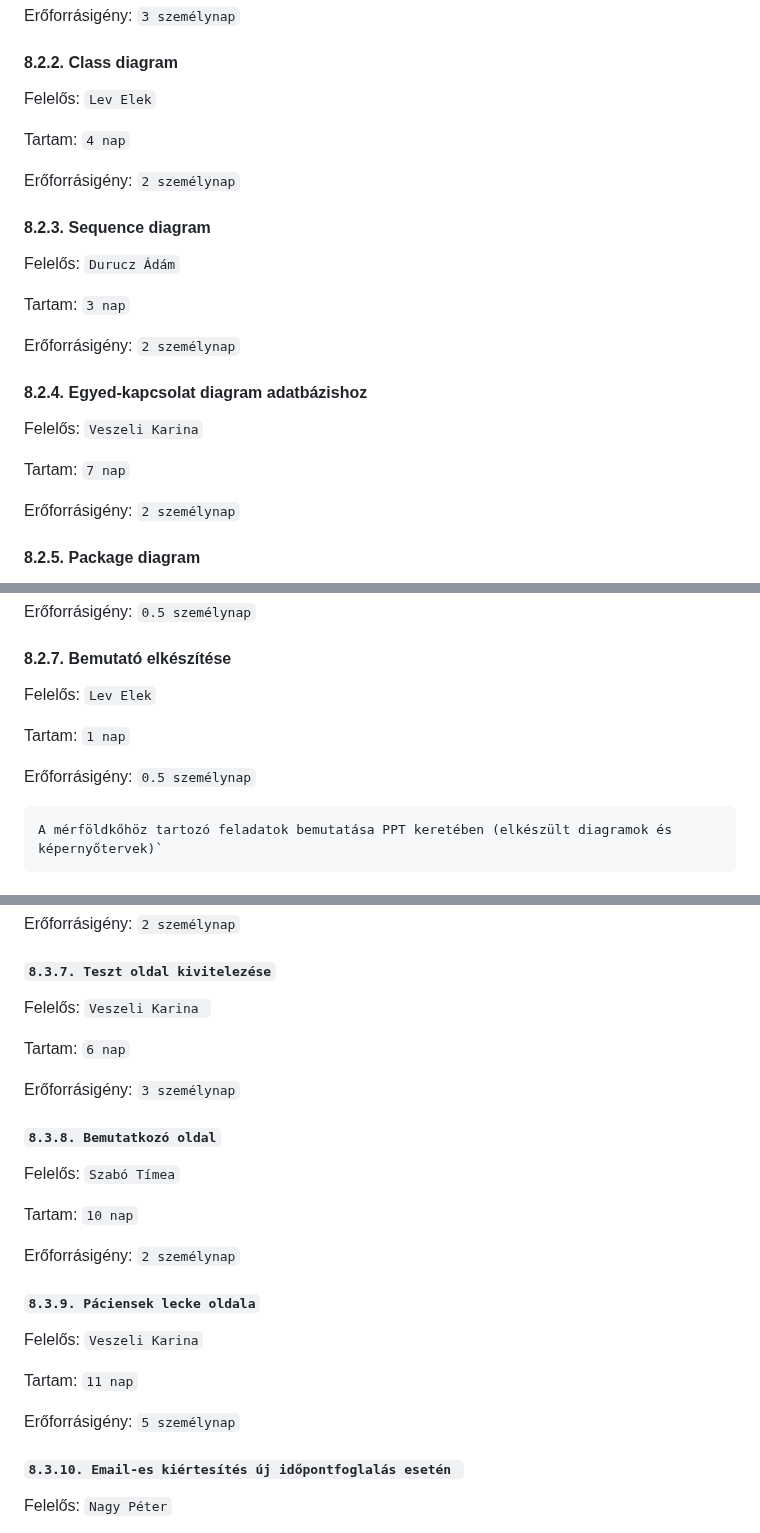
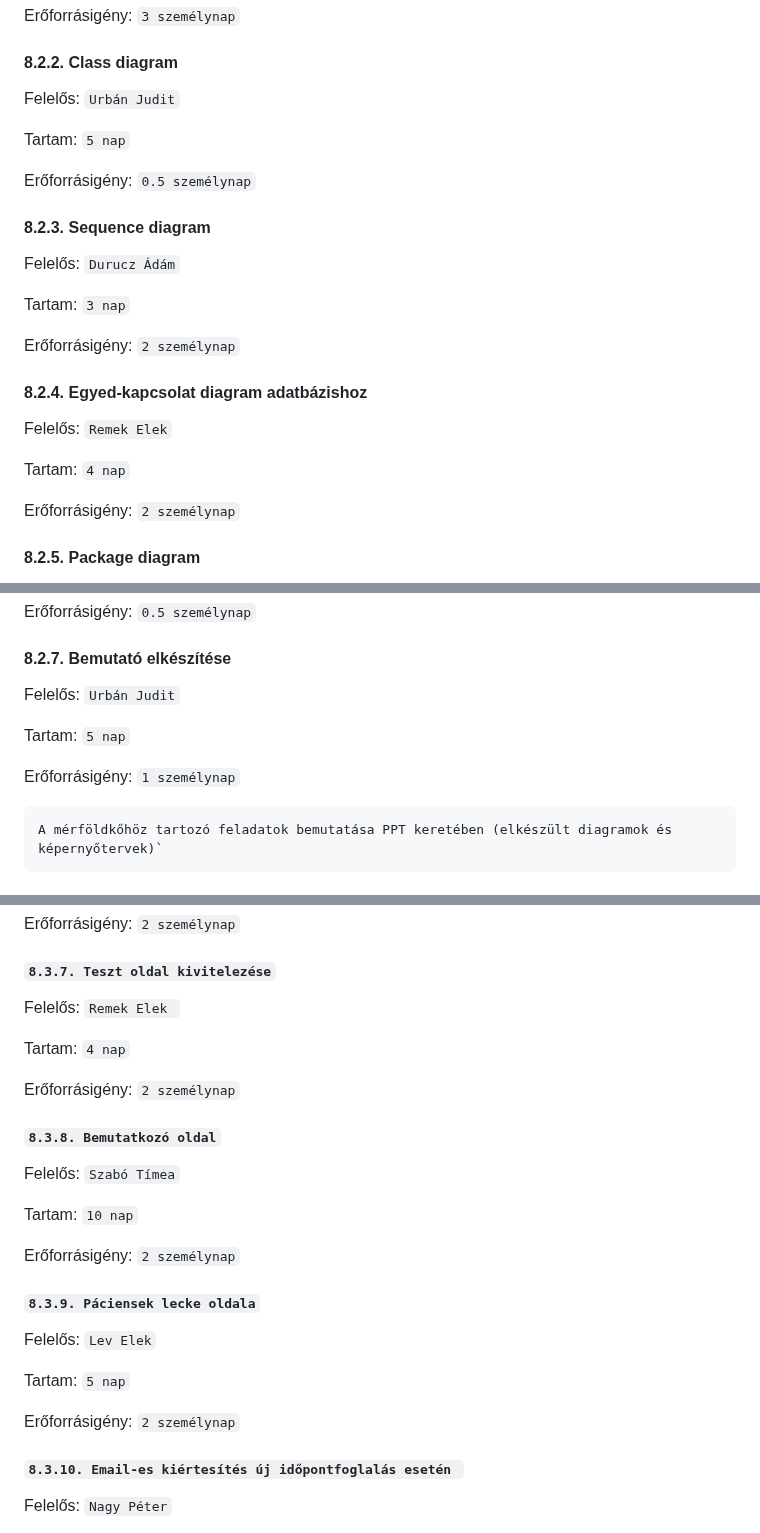
Before and after one commit to timeaszabo1217/rendszerfejl1, a Markdown page: Projektterv-2023.md, 3 parts joined by grey strips. Drawn GitHub-style.

````diff
--- a/Projektterv-2023.md
+++ b/Projektterv-2023.md
@@ -236,11 +234,11 @@ Erőforrásigény:  `3 személynap`
 
 #### 8.2.2. Class diagram
 
-Felelős: `Lev Elek`
+Felelős: `Urbán Judit`
 
-Tartam:  `4 nap`
+Tartam:  `5 nap`
 
-Erőforrásigény:  `2 személynap`
+Erőforrásigény:  `0.5 személynap`
 
 #### 8.2.3. Sequence diagram
 
@@ -252,9 +250,9 @@ Erőforrásigény:  `2 személynap`
 
 #### 8.2.4. Egyed-kapcsolat diagram adatbázishoz
 
-Felelős: `Veszeli Karina`
+Felelős: `Remek Elek`
 
-Tartam:  `7 nap`
+Tartam:  `4 nap`
 
 Erőforrásigény:  `2 személynap`
 
@@ -276,11 +274,11 @@ Erőforrásigény:  `0.5 személynap`
 
 #### 8.2.7. Bemutató elkészítése
 
-Felelős: `Lev Elek`
+Felelős: `Urbán Judit`
 
-Tartam:  `1 nap`
+Tartam:  `5 nap`
 
-Erőforrásigény:  `0.5 személynap`
+Erőforrásigény:  `1 személynap`
 
 ```
 A mérföldkőhöz tartozó feladatok bemutatása PPT keretében (elkészült diagramok és képernyőtervek)`
@@ -342,11 +340,11 @@ Erőforrásigény:  `2 személynap`
 
 #### `8.3.7. Teszt oldal kivitelezése`
 
-Felelős: `Veszeli Karina `
+Felelős: `Remek Elek `
 
-Tartam:  `6 nap`
+Tartam:  `4 nap`
 
-Erőforrásigény:  `3 személynap`
+Erőforrásigény:  `2 személynap`
 
 #### `8.3.8. Bemutatkozó oldal`
 
@@ -358,11 +356,11 @@ Erőforrásigény:  `2 személynap`
 
 #### `8.3.9. Páciensek lecke oldala`
 
-Felelős: `Veszeli Karina`
+Felelős: `Lev Elek`
 
-Tartam:  `11 nap`
+Tartam:  `5 nap`
 
-Erőforrásigény:  `5 személynap`
+Erőforrásigény:  `2 személynap`
 
 #### `8.3.10. Email-es kiértesítés új időpontfoglalás esetén `
 
````
Also changed, not shown: other parts of Projektterv-2023.md (+15 -15 lines).
